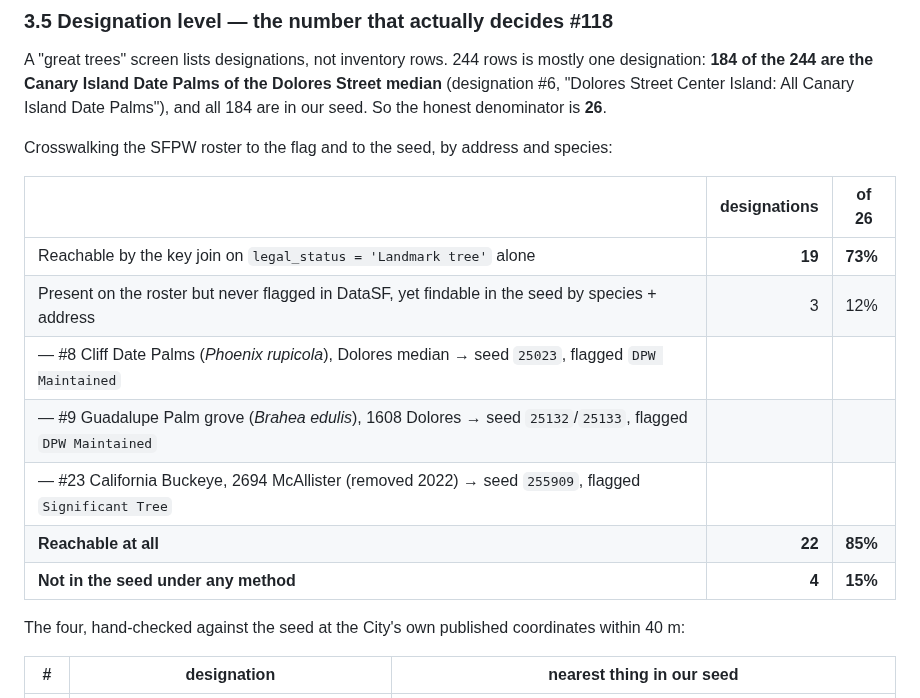
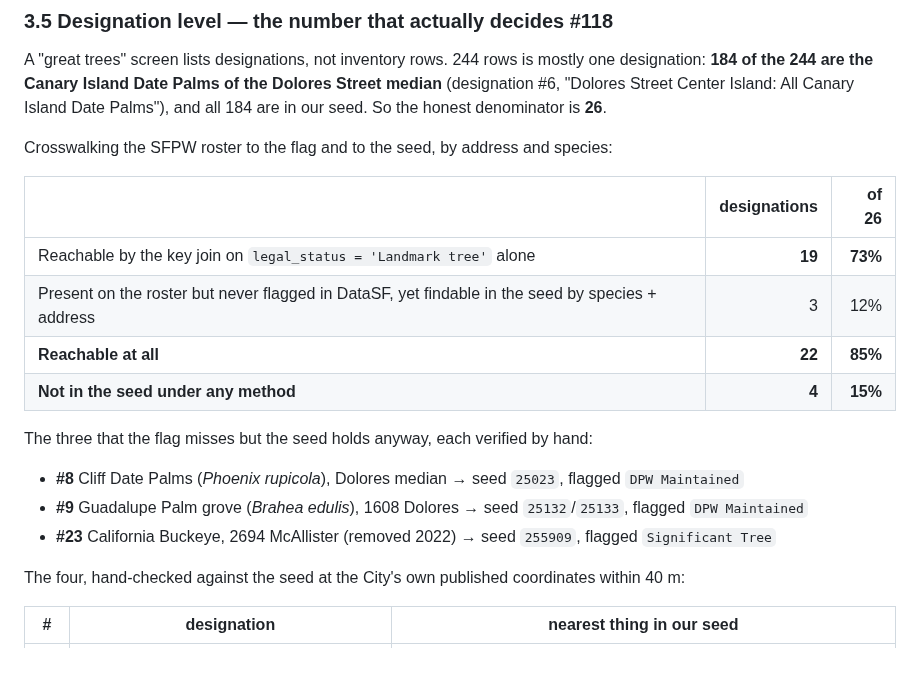
Before and after one commit to PlatosTwin/cypress, a Markdown page: docs/investigations/sf-landmark-trees.md, the part around the change. Rendered like a GitHub page; blank space fills up the shorter version.

Commit message:
Fix the ragged designation-coverage table in the landmark note
The three unflagged designations were sub-rows with empty cells, which is
not a table. They are a list under it now. No number changed.

Co-Authored-By: Claude Opus 5 <noreply@anthropic.com>

```diff
--- a/docs/investigations/sf-landmark-trees.md
+++ b/docs/investigations/sf-landmark-trees.md
@@ -296,14 +296,17 @@ honest denominator is **26**.
 Crosswalking the SFPW roster to the flag and to the seed, by address and species:
 
 | | designations | of 26 |
-|---|---:|---|
+|---|---:|---:|
 | Reachable by the key join on `legal_status = 'Landmark tree'` alone | **19** | **73%** |
 | Present on the roster but never flagged in DataSF, yet findable in the seed by species + address | 3 | 12% |
-| — #8 Cliff Date Palms (*Phoenix rupicola*), Dolores median → seed `25023`, flagged `DPW Maintained` | | |
-| — #9 Guadalupe Palm grove (*Brahea edulis*), 1608 Dolores → seed `25132`/`25133`, flagged `DPW Maintained` | | |
-| — #23 California Buckeye, 2694 McAllister (removed 2022) → seed `255909`, flagged `Significant Tree` | | |
 | **Reachable at all** | **22** | **85%** |
 | **Not in the seed under any method** | **4** | **15%** |
+
+The three that the flag misses but the seed holds anyway, each verified by hand:
+
+- **#8** Cliff Date Palms (*Phoenix rupicola*), Dolores median → seed `25023`, flagged `DPW Maintained`
+- **#9** Guadalupe Palm grove (*Brahea edulis*), 1608 Dolores → seed `25132`/`25133`, flagged `DPW Maintained`
+- **#23** California Buckeye, 2694 McAllister (removed 2022) → seed `255909`, flagged `Significant Tree`
 
 The four, hand-checked against the seed at the City's own published coordinates within 40 m:
 
```
